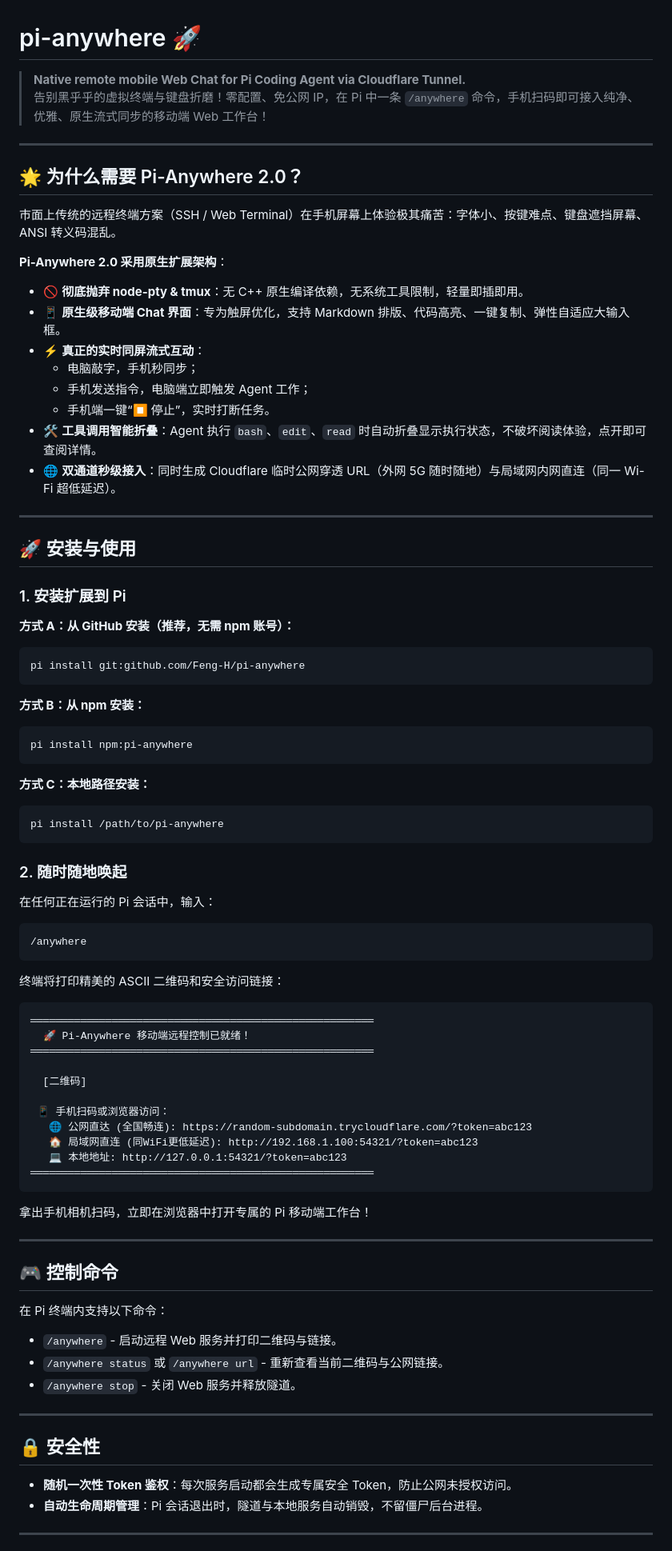
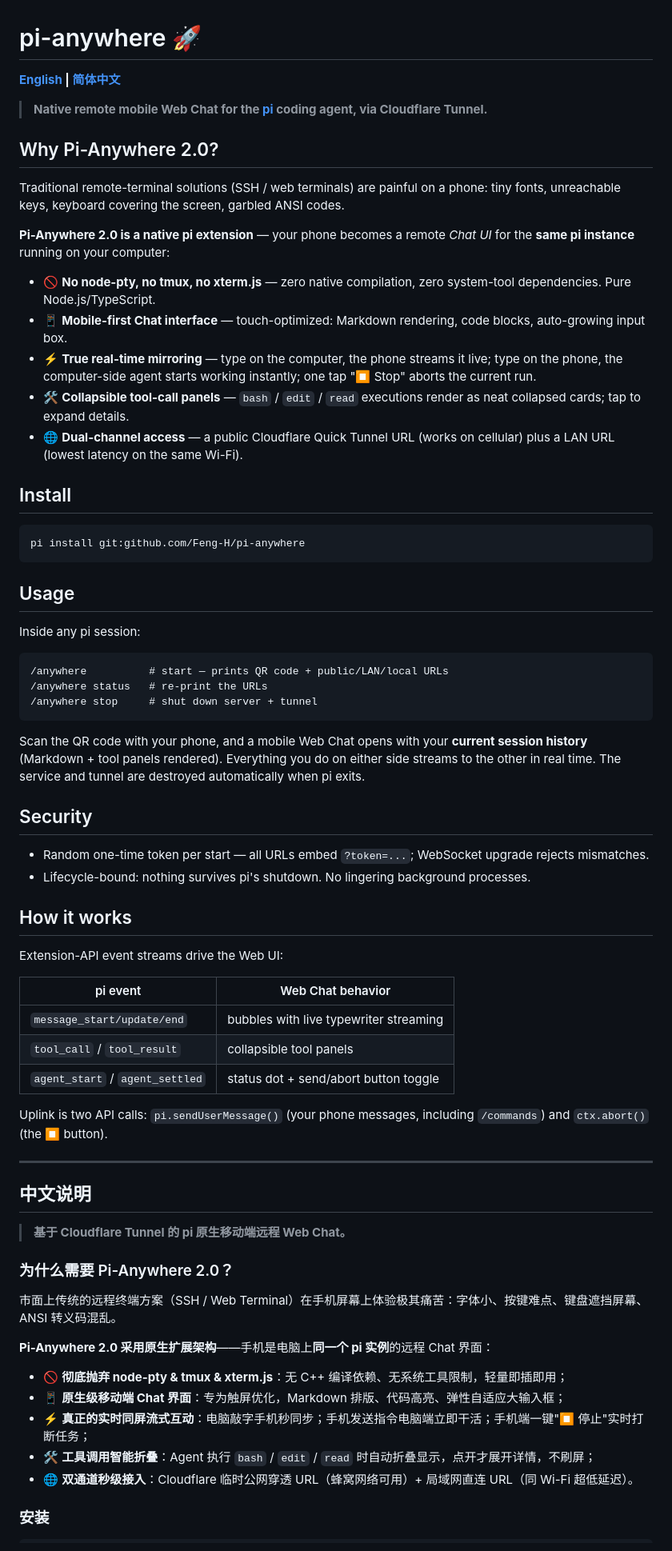
Before and after one commit to Feng-H/pi-anywhere, a Markdown page: README.md, the part around one of its changes. Shown at 80% size. GitHub-like rendering.

Commit message:
docs: bilingual README (English + 简体中文)

````diff
--- a/README.md
+++ b/README.md
@@ -1,90 +1,73 @@
 # pi-anywhere 🚀
 
-> **Native remote mobile Web Chat for Pi Coding Agent via Cloudflare Tunnel.**
-> 告别黑乎乎的虚拟终端与键盘折磨！零配置、免公网 IP，在 Pi 中一条 `/anywhere` 命令，手机扫码即可接入纯净、优雅、原生流式同步的移动端 Web 工作台！
+**[English](#why-pi-anywhere-20) | [简体中文](#中文说明)**
 
----
+> **Native remote mobile Web Chat for the [pi](https://pi.dev) coding agent, via Cloudflare Tunnel.**
 
-## 🌟 为什么需要 Pi-Anywhere 2.0？
+## Why Pi-Anywhere 2.0?
 
-市面上传统的远程终端方案（SSH / Web Terminal）在手机屏幕上体验极其痛苦：字体小、按键难点、键盘遮挡屏幕、ANSI 转义码混乱。
+Traditional remote-terminal solutions (SSH / web terminals) are painful on a phone: tiny fonts, unreachable keys, keyboard covering the screen, garbled ANSI codes.
 
-**Pi-Anywhere 2.0 采用原生扩展架构**：
-- 🚫 **彻底抛弃 node-pty & tmux**：无 C++ 原生编译依赖，无系统工具限制，轻量即插即用。
-- 📱 **原生级移动端 Chat 界面**：专为触屏优化，支持 Markdown 排版、代码高亮、一键复制、弹性自适应大输入框。
-- ⚡ **真正的实时同屏流式互动**：
-  - 电脑敲字，手机秒同步；
-  - 手机发送指令，电脑端立即触发 Agent 工作；
-  - 手机端一键“⏹ 停止”，实时打断任务。
-- 🛠️ **工具调用智能折叠**：Agent 执行 `bash`、`edit`、`read` 时自动折叠显示执行状态，不破坏阅读体验，点开即可查阅详情。
-- 🌐 **双通道秒级接入**：同时生成 Cloudflare 临时公网穿透 URL（外网 5G 随时随地）与局域网内网直连（同一 Wi-Fi 超低延迟）。
+**Pi-Anywhere 2.0 is a native pi extension** — your phone becomes a remote *Chat UI* for the **same pi instance** running on your computer:
 
----
+- 🚫 **No node-pty, no tmux, no xterm.js** — zero native compilation, zero system-tool dependencies. Pure Node.js/TypeScript.
+- 📱 **Mobile-first Chat interface** — touch-optimized: Markdown rendering, code blocks, auto-growing input box.
+- ⚡ **True real-time mirroring** — type on the computer, the phone streams it live; type on the phone, the computer-side agent starts working instantly; one tap "⏹ Stop" aborts the current run.
+- 🛠️ **Collapsible tool-call panels** — `bash` / `edit` / `read` executions render as neat collapsed cards; tap to expand details.
+- 🌐 **Dual-channel access** — a public Cloudflare Quick Tunnel URL (works on cellular) plus a LAN URL (lowest latency on the same Wi-Fi).
 
-## 🚀 安装与使用
-
-### 1. 安装扩展到 Pi
-
-**方式 A：从 GitHub 安装（推荐，无需 npm 账号）：**
+## Install
 
 ```bash
 pi install git:github.com/Feng-H/pi-anywhere
 ```
 
-**方式 B：从 npm 安装：**
+## Usage
 
-```bash
-pi install npm:pi-anywhere
+Inside any pi session:
+
+```text
+/anywhere          # start — prints QR code + public/LAN/local URLs
+/anywhere status   # re-print the URLs
+/anywhere stop     # shut down server + tunnel
 ```
 
-**方式 C：本地路径安装：**
+Scan the QR code with your phone, and a mobile Web Chat opens with your **current session history** (Markdown + tool panels rendered). Everything you do on either side streams to the other in real time. The service and tunnel are destroyed automatically when pi exits.
 
-```bash
-pi install /path/to/pi-anywhere
-```
+## Security
 
-### 2. 随时随地唤起
+- Random one-time token per start — all URLs embed `?token=...`; WebSocket upgrade rejects mismatches.
+- Lifecycle-bound: nothing survives pi's shutdown. No lingering background processes.
 
-在任何正在运行的 Pi 会话中，输入：
+## How it works
 
-```text
-/anywhere
-```
+Extension-API event streams drive the Web UI:
 
-终端将打印精美的 ASCII 二维码和安全访问链接：
+| pi event | Web Chat behavior |
+|---|---|
+| `message_start/update/end` | bubbles with live typewriter streaming |
+| `tool_call` / `tool_result` | collapsible tool panels |
+| `agent_start` / `agent_settled` | status dot + send/abort button toggle |
 
-```text
-═══════════════════════════════════════════════════════
-  🚀 Pi-Anywhere 移动端远程控制已就绪！
-═══════════════════════════════════════════════════════
-
-  [二维码]
-
- 📱 手机扫码或浏览器访问：
-   🌐 公网直达 (全国畅连): https://random-subdomain.trycloudflare.com/?token=abc123
-   🏠 局域网直连 (同WiFi更低延迟): http://192.168.1.100:54321/?token=abc123
-   💻 本地地址: http://127.0.0.1:54321/?token=abc123
-═══════════════════════════════════════════════════════
-```
-
-拿出手机相机扫码，立即在浏览器中打开专属的 Pi 移动端工作台！
+Uplink is two API calls: `pi.sendUserMessage()` (your phone messages, including `/commands`) and `ctx.abort()` (the ⏹ button).
 
 ---
 
-## 🎮 控制命令
+## 中文说明
 
-在 Pi 终端内支持以下命令：
+> **基于 Cloudflare Tunnel 的 pi 原生移动端远程 Web Chat。**
 
-- `/anywhere` - 启动远程 Web 服务并打印二维码与链接。
-- `/anywhere status` 或 `/anywhere url` - 重新查看当前二维码与公网链接。
-- `/anywhere stop` - 关闭 Web 服务并释放隧道。
+### 为什么需要 Pi-Anywhere 2.0？
 
----
+市面上传统的远程终端方案（SSH / Web Terminal）在手机屏幕上体验极其痛苦：字体小、按键难点、键盘遮挡屏幕、ANSI 转义码混乱。
 
-## 🔒 安全性
+**Pi-Anywhere 2.0 采用原生扩展架构**——手机是电脑上**同一个 pi 实例**的远程 Chat 界面：
 
-- **随机一次性 Token 鉴权**：每次服务启动都会生成专属安全 Token，防止公网未授权访问。
-- **自动生命周期管理**：Pi 会话退出时，隧道与本地服务自动销毁，不留僵尸后台进程。
+- 🚫 **彻底抛弃 node-pty & tmux & xterm.js**：无 C++ 编译依赖、无系统工具限制，轻量即插即用；
+- 📱 **原生级移动端 Chat 界面**：专为触屏优化，Markdown 排版、代码高亮、弹性自适应大输入框；
+- ⚡ **真正的实时同屏流式互动**：电脑敲字手机秒同步；手机发送指令电脑端立即干活；手机端一键"⏹ 停止"实时打断任务；
+- 🛠️ **工具调用智能折叠**：Agent 执行 `bash` / `edit` / `read` 时自动折叠显示，点开才展开详情，不刷屏；
+- 🌐 **双通道秒级接入**：Cloudflare 临时公网穿透 URL（蜂窝网络可用）+ 局域网直连 URL（同 Wi-Fi 超低延迟）。
 
----
+### 安装
 
````
Also changed, not shown: other parts of README.md (+27 -2 lines).
